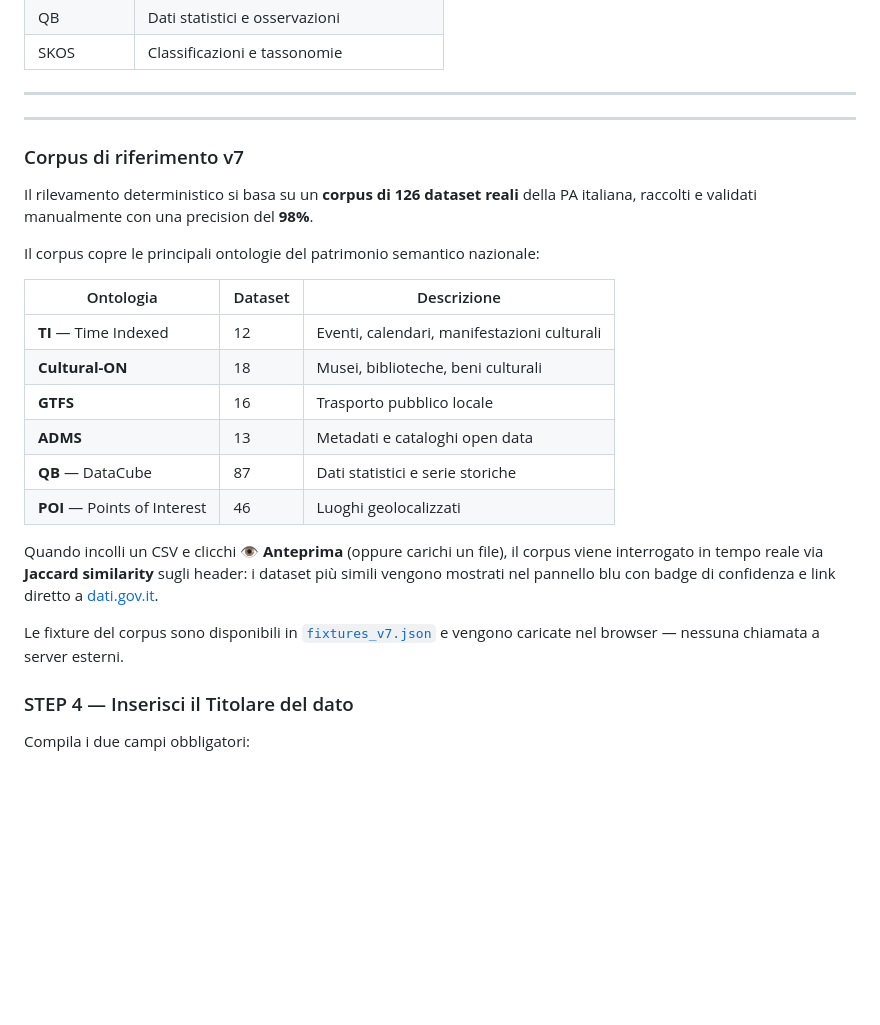
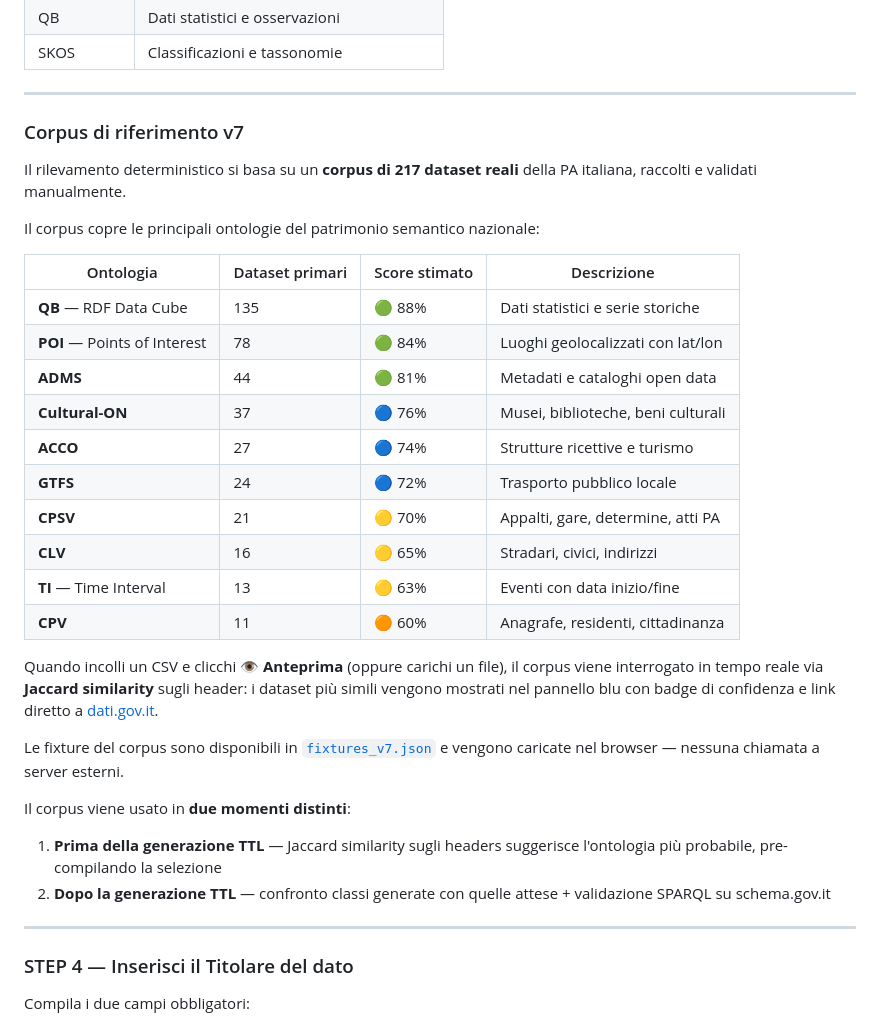
Before and after one commit to piersoft/CSV-to-RDF, a Markdown page: README.md, the part around one of its changes. GitHub-like rendering; blank space fills up the shorter version.

Commit message:
docs: aggiorna README — corpus 217 dataset, score ontologie, dataset-ottimali-PA.html

```diff
--- a/README.md
+++ b/README.md
@@ -72,27 +72,34 @@ Le ontologie disponibili sono:
 
 ---
 
-
----
-
 ### Corpus di riferimento v7
 
-Il rilevamento deterministico si basa su un **corpus di 126 dataset reali** della PA italiana, raccolti e validati manualmente con una precision del **98%**.
+Il rilevamento deterministico si basa su un **corpus di 217 dataset reali** della PA italiana, raccolti e validati manualmente.
 
 Il corpus copre le principali ontologie del patrimonio semantico nazionale:
 
-| Ontologia | Dataset | Descrizione |
-|-----------|---------|-------------|
-| **TI** — Time Indexed | 12 | Eventi, calendari, manifestazioni culturali |
-| **Cultural-ON** | 18 | Musei, biblioteche, beni culturali |
-| **GTFS** | 16 | Trasporto pubblico locale |
-| **ADMS** | 13 | Metadati e cataloghi open data |
-| **QB** — DataCube | 87 | Dati statistici e serie storiche |
-| **POI** — Points of Interest | 46 | Luoghi geolocalizzati |
+| Ontologia | Dataset primari | Score stimato | Descrizione |
+|-----------|----------------|---------------|-------------|
+| **QB** — RDF Data Cube | 135 | 🟢 88% | Dati statistici e serie storiche |
+| **POI** — Points of Interest | 78 | 🟢 84% | Luoghi geolocalizzati con lat/lon |
+| **ADMS** | 44 | 🟢 81% | Metadati e cataloghi open data |
+| **Cultural-ON** | 37 | 🔵 76% | Musei, biblioteche, beni culturali |
+| **ACCO** | 27 | 🔵 74% | Strutture ricettive e turismo |
+| **GTFS** | 24 | 🔵 72% | Trasporto pubblico locale |
+| **CPSV** | 21 | 🟡 70% | Appalti, gare, determine, atti PA |
+| **CLV** | 16 | 🟡 65% | Stradari, civici, indirizzi |
+| **TI** — Time Interval | 13 | 🟡 63% | Eventi con data inizio/fine |
+| **CPV** | 11 | 🟠 60% | Anagrafe, residenti, cittadinanza |
 
 Quando incolli un CSV e clicchi **👁 Anteprima** (oppure carichi un file), il corpus viene interrogato in tempo reale via **Jaccard similarity** sugli header: i dataset più simili vengono mostrati nel pannello blu con badge di confidenza e link diretto a [dati.gov.it](https://www.dati.gov.it).
 
 Le fixture del corpus sono disponibili in [`fixtures_v7.json`](./fixtures_v7.json) e vengono caricate nel browser — nessuna chiamata a server esterni.
+
+Il corpus viene usato in **due momenti distinti**:
+1. **Prima della generazione TTL** — Jaccard similarity sugli headers suggerisce l'ontologia più probabile, pre-compilando la selezione
+2. **Dopo la generazione TTL** — confronto classi generate con quelle attese + validazione SPARQL su schema.gov.it
+
+---
 
 ### STEP 4 — Inserisci il Titolare del dato
 
```
Also changed, not shown: other parts of README.md (+26 -3 lines).
